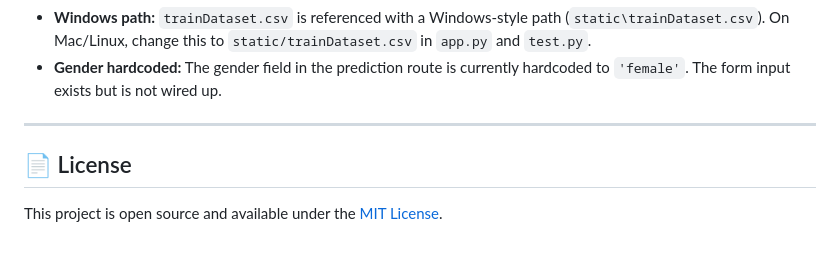
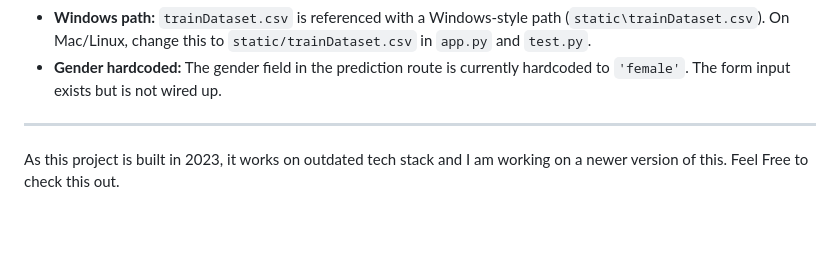
Before and after one commit to Ayushi227/smart-hire-system, a Markdown page: README.md, the part around the change. Rendered like a GitHub page.

```diff
--- a/README.md
+++ b/README.md
@@ -214,7 +214,4 @@ pyresparser
 - **Gender hardcoded:** The gender field in the prediction route is currently hardcoded to `'female'`. The form input exists but is not wired up.
 
 ---
-
-## 📄 License
-
-This project is open source and available under the [MIT License](LICENSE).
+ As this project is built in 2023, it works on outdated tech stack and I am working on a newer version of this. Feel Free to check this out.
```
